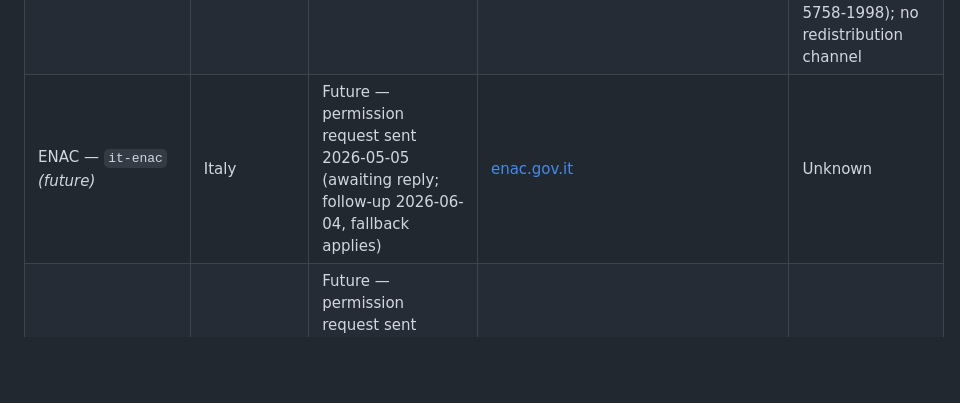
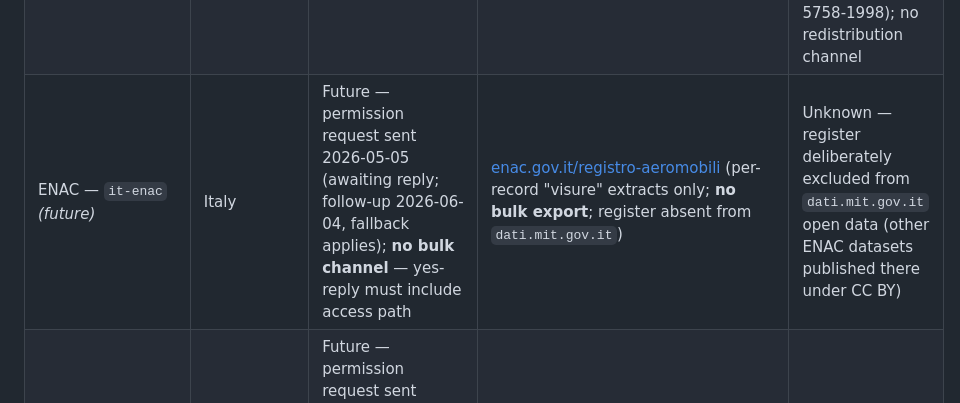
Before and after one commit to anchildress1/metal-birds-feed, a Markdown page: README.md, the part around the change. Rendered like a GitHub page; blank space fills up the shorter version.

```diff
--- a/README.md
+++ b/README.md
@@ -149,7 +149,7 @@ to populate that source alone. Rows are ordered alphabetically by country.
 | IAA — `ie-iaa` _(future)_                      | Ireland           | Future — permission request sent 2026-05-05 (awaiting reply; follow-up 2026-06-04, fallback applies); reuses NL spreadsheet parser path       | [iaa.ie register page](https://www.iaa.ie/general-aviation/aircraft-registration-leasing/current-aircraft-register-and-monthly-changes/current-aircraft-register-and-monthly-changes-details-page) | Unknown                                                                                                                                                        |
 | IOM Aircraft Registry                          | Isle of Man       | ❌ Excluded — commercial offshore registry                                                                                                    | [iomaircraftregistry.com](https://ardis.iomaircraftregistry.com/register/search)                                                                                                                   | Excluded — paid commercial offshore registry                                                                                                                   |
 | CAAI                                           | Israel            | ❌ Excluded — fee-gated per-aircraft + FOI-only bulk path                                                                                     | [gov.il aircraft register](https://www.gov.il/en/service/browse-aircraft-register)                                                                                                                 | Excluded — per-aircraft fee + registrar consent; bulk requires Freedom of Information request (Law 5758-1998); no redistribution channel                       |
-| ENAC — `it-enac` _(future)_                    | Italy             | Future — permission request sent 2026-05-05 (awaiting reply; follow-up 2026-06-04, fallback applies)                                          | [enac.gov.it](https://www.enac.gov.it/sicurezza-aerea/aeronavigabilita-iniziale/registro-aeromobili/)                                                                                              | Unknown                                                                                                                                                        |
+| ENAC — `it-enac` _(future)_                    | Italy             | Future — permission request sent 2026-05-05 (awaiting reply; follow-up 2026-06-04, fallback applies); **no bulk channel** — yes-reply must include access path                                                                                                                              | [enac.gov.it/registro-aeromobili](https://www.enac.gov.it/sicurezza-aerea/aeronavigabilita-iniziale/registro-aeromobili/) (per-record "visure" extracts only; **no bulk export**; register absent from `dati.mit.gov.it`)                                                                                                                                                                | Unknown — register deliberately excluded from `dati.mit.gov.it` open data (other ENAC datasets published there under CC BY)                                    |
 | JCAA — `jm-jcaa` _(future)_                    | Jamaica           | Future — permission request sent 2026-05-05 (awaiting reply; follow-up 2026-06-04, fallback applies)                                          | [jcaa.gov.jm](https://www.jcaa.gov.jm/aircraft-registry-page/)                                                                                                                                     | Unknown                                                                                                                                                        |
 | Jersey Aircraft Registry                       | Jersey            | ❌ Excluded — commercial offshore registry                                                                                                    | [gov.je](https://www.gov.je/travel/maritimeaviation/civilaviation/pages/jerseyaircraftregistry.aspx)                                                                                               | Excluded — paid commercial offshore registry                                                                                                                   |
 | CARC — `jo-carc` _(future)_                    | Jordan            | Future — permission request sent 2026-05-05 (awaiting reply; follow-up 2026-06-04, fallback applies)                                          | [carc.jo register](https://www.carc.jo/en/content/344-jordanian-registered-aircraft)                                                                                                               | Unknown                                                                                                                                                        |
```
Also changed, not shown: DATA_LICENSES.md (+4 -4 lines), docs/license-matrix.md (+1 -1 lines).
